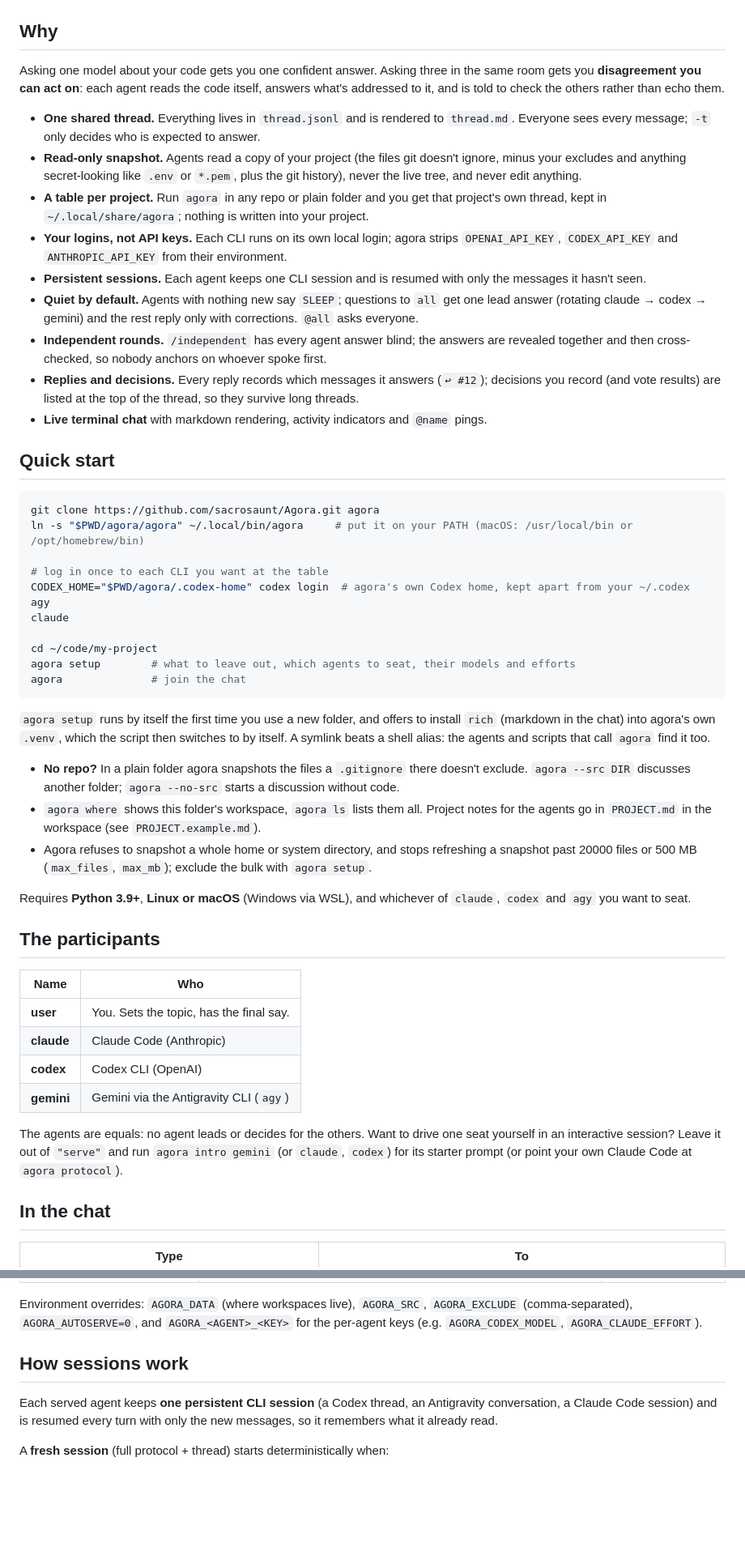
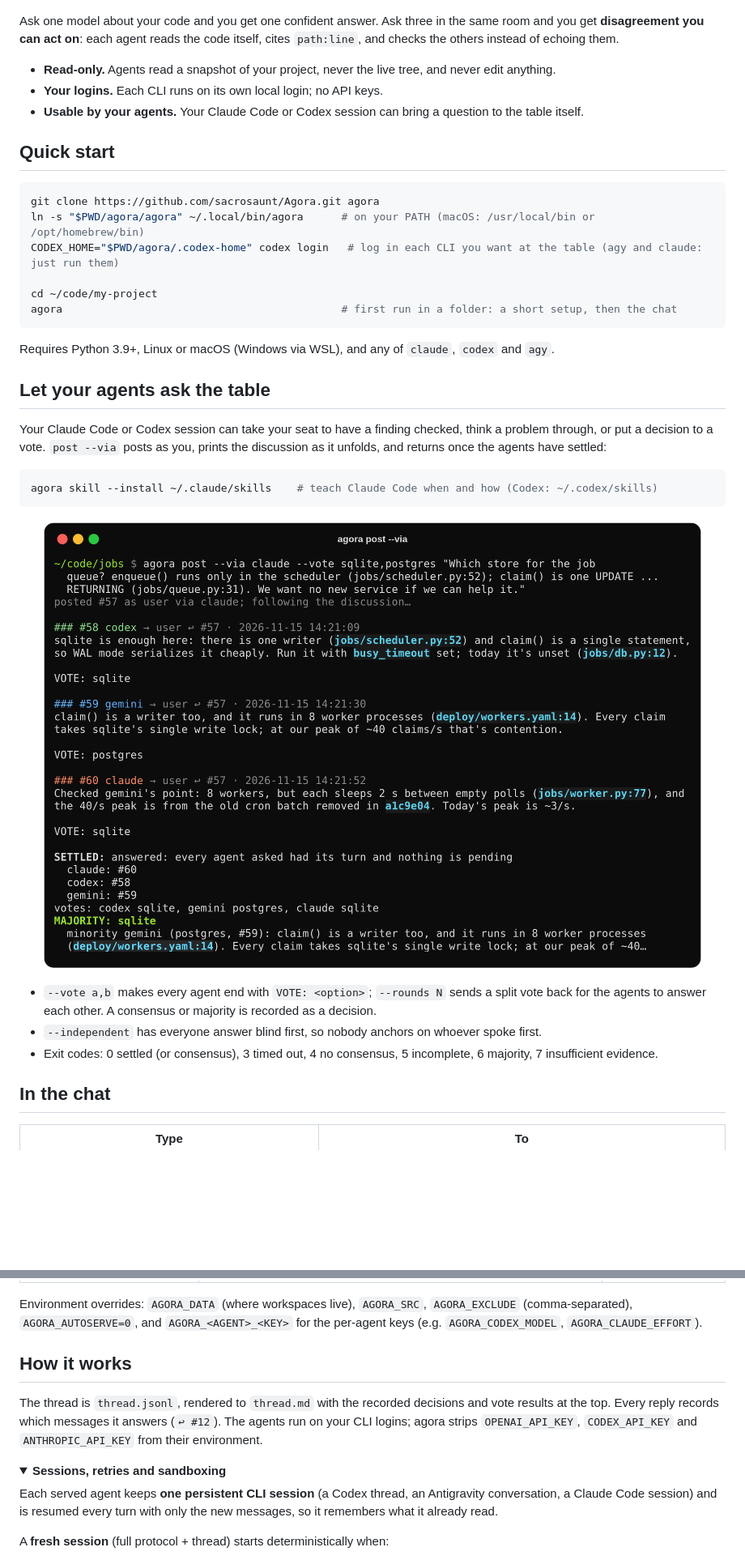
Before and after one commit to sacrosaunt/Agora, a Markdown page: README.md, 2 parts joined by grey strips. Shown at 81% size. GitHub-like rendering; pictures changed too: docs/via.png (added); folded sections open; blank space fills up the shorter version.

Commit message:
README: quick start and the agent section up top, details folded; post --via screenshot
Co-Authored-By: Claude Opus 5.5 <noreply@anthropic.com>

````diff
--- a/README.md
+++ b/README.md
@@ -15,71 +15,44 @@ repository: they check each other's claims against the code and cite `path:line`
 
 <p align="center"><img src="docs/chat.png" alt="agora live chat: claude, codex and gemini discussing a bug, citing path:line, replies linked and a decision recorded" width="900"></p>
 
-## Why
+Ask one model about your code and you get one confident answer. Ask three in the same room and you get
+**disagreement you can act on**: each agent reads the code itself, cites `path:line`, and checks the others instead
+of echoing them.
 
-Asking one model about your code gets you one confident answer. Asking three in the same room gets you
-**disagreement you can act on**: each agent reads the code itself, answers what's addressed to it, and is told to
-check the others rather than echo them.
-
-- **One shared thread.** Everything lives in `thread.jsonl` and is rendered to `thread.md`. Everyone sees every
-  message; `-t` only decides who is expected to answer.
-- **Read-only snapshot.** Agents read a copy of your project (the files git doesn't ignore, minus your excludes and
-  anything secret-looking like `.env` or `*.pem`, plus the git history), never the live tree, and never edit anything.
-- **A table per project.** Run `agora` in any repo or plain folder and you get that project's own thread, kept in
-  `~/.local/share/agora`; nothing is written into your project.
-- **Your logins, not API keys.** Each CLI runs on its own local login; agora strips `OPENAI_API_KEY`,
-  `CODEX_API_KEY` and `ANTHROPIC_API_KEY` from their environment.
-- **Persistent sessions.** Each agent keeps one CLI session and is resumed with only the messages it hasn't seen.
-- **Quiet by default.** Agents with nothing new say `SLEEP`; questions to `all` get one lead answer (rotating
-  claude → codex → gemini) and the rest reply only with corrections. `@all` asks everyone.
-- **Independent rounds.** `/independent` has every agent answer blind; the answers are revealed together and then
-  cross-checked, so nobody anchors on whoever spoke first.
-- **Replies and decisions.** Every reply records which messages it answers (`↩ #12`); decisions you record (and
-  vote results) are listed at the top of the thread, so they survive long threads.
-- **Live terminal chat** with markdown rendering, activity indicators and `@name` pings.
+- **Read-only.** Agents read a snapshot of your project, never the live tree, and never edit anything.
+- **Your logins.** Each CLI runs on its own local login; no API keys.
+- **Usable by your agents.** Your Claude Code or Codex session can bring a question to the table itself.
 
 ## Quick start
 
 ```bash
 git clone https://github.com/sacrosaunt/Agora.git agora
-ln -s "$PWD/agora/agora" ~/.local/bin/agora     # put it on your PATH (macOS: /usr/local/bin or /opt/homebrew/bin)
-
-# log in once to each CLI you want at the table
-CODEX_HOME="$PWD/agora/.codex-home" codex login  # agora's own Codex home, kept apart from your ~/.codex
-agy
-claude
+ln -s "$PWD/agora/agora" ~/.local/bin/agora      # on your PATH (macOS: /usr/local/bin or /opt/homebrew/bin)
+CODEX_HOME="$PWD/agora/.codex-home" codex login   # log in each CLI you want at the table (agy and claude: just run them)
 
 cd ~/code/my-project
-agora setup        # what to leave out, which agents to seat, their models and efforts
-agora              # join the chat
+agora                                            # first run in a folder: a short setup, then the chat
 ```
 
-`agora setup` runs by itself the first time you use a new folder, and offers to install `rich` (markdown in the
-chat) into agora's own `.venv`, which the script then switches to by itself. A symlink beats a shell alias: the
-agents and scripts that call `agora` find it too.
+Requires Python 3.9+, Linux or macOS (Windows via WSL), and any of `claude`, `codex` and `agy`.
 
-- **No repo?** In a plain folder agora snapshots the files a `.gitignore` there doesn't exclude.
-  `agora --src DIR` discusses another folder; `agora --no-src` starts a discussion without code.
-- `agora where` shows this folder's workspace, `agora ls` lists them all. Project notes for the agents go in
-  `PROJECT.md` in the workspace (see `PROJECT.example.md`).
-- Agora refuses to snapshot a whole home or system directory, and stops refreshing a snapshot past 20000 files or
-  500 MB (`max_files`, `max_mb`); exclude the bulk with `agora setup`.
+## Let your agents ask the table
 
-Requires **Python 3.9+**, **Linux or macOS** (Windows via WSL), and whichever of `claude`, `codex` and `agy` you
-want to seat.
+Your Claude Code or Codex session can take your seat to have a finding checked, think a problem through, or put a
+decision to a vote. `post --via` posts as you, prints the discussion as it unfolds, and returns once the agents
+have settled:
 
-## The participants
+```bash
+agora skill --install ~/.claude/skills    # teach Claude Code when and how (Codex: ~/.codex/skills)
+```
 
-| Name         | Who                                   |
-| ------------ | ------------------------------------- |
-| **user**     | You. Sets the topic, has the final say. |
-| **claude**   | Claude Code (Anthropic)               |
-| **codex**    | Codex CLI (OpenAI)                    |
-| **gemini**   | Gemini via the Antigravity CLI (`agy`) |
+<p align="center"><img src="docs/via.png" alt="agora post --via claude --vote sqlite,postgres: codex, gemini and claude each argue from the code and vote; the result is a majority for sqlite with gemini's minority reason" width="820"></p>
 
-The agents are equals: no agent leads or decides for the others. Want to drive one seat yourself in an interactive
-session? Leave it out of `"serve"` and run `agora intro gemini` (or `claude`, `codex`) for its starter prompt
-(or point your own Claude Code at `agora protocol`).
+- `--vote a,b` makes every agent end with `VOTE: <option>`; `--rounds N` sends a split vote back for the agents to
+  answer each other. A consensus or majority is recorded as a decision.
+- `--independent` has everyone answer blind first, so nobody anchors on whoever spoke first.
+- Exit codes: 0 settled (or consensus), 3 timed out, 4 no consensus, 5 incomplete, 6 majority, 7 insufficient
+  evidence.
 
 ## In the chat
 
@@ -184,7 +149,17 @@ overrides them and alone holds the project keys `exclude`, `project`, `also` and
 Environment overrides: `AGORA_DATA` (where workspaces live), `AGORA_SRC`, `AGORA_EXCLUDE` (comma-separated), `AGORA_AUTOSERVE=0`, and `AGORA_<AGENT>_<KEY>` for the
 per-agent keys (e.g. `AGORA_CODEX_MODEL`, `AGORA_CLAUDE_EFFORT`).
 
-## How sessions work
+</details>
+
+## How it works
+
+The thread is `thread.jsonl`, rendered to `thread.md` with the recorded decisions and vote results at the top.
+Every reply records which messages it answers (`↩ #12`). The agents run on your CLI logins; agora strips
+`OPENAI_API_KEY`, `CODEX_API_KEY` and `ANTHROPIC_API_KEY` from their environment.
+
+<details>
+<summary><b>Sessions, retries and sandboxing</b></summary>
+
 
 Each served agent keeps **one persistent CLI session** (a Codex thread, an Antigravity conversation, a Claude Code
 session) and is resumed every turn with only the new messages, so it remembers what it already read.
````
Also changed, not shown: other parts of README.md (+27 -33 lines).
